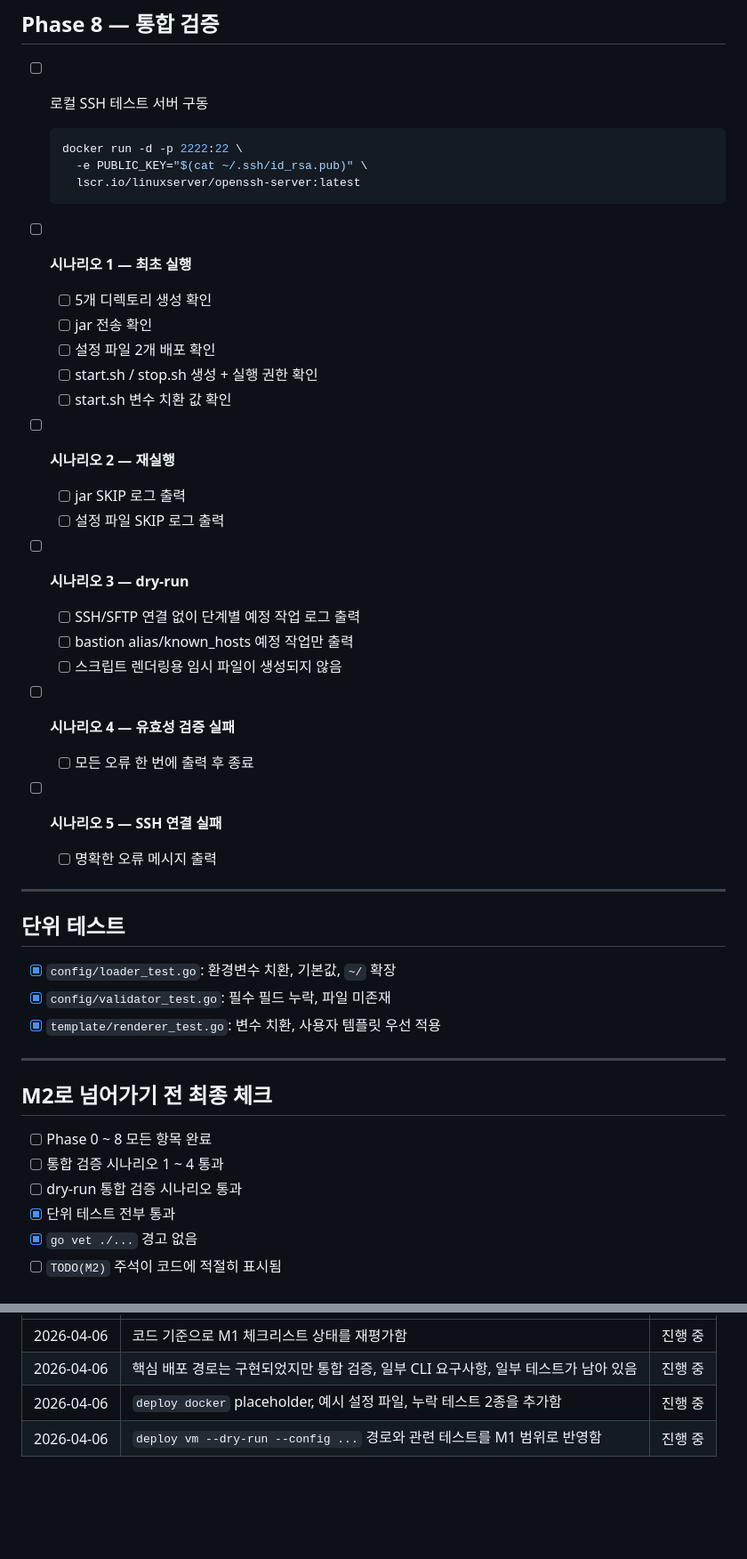
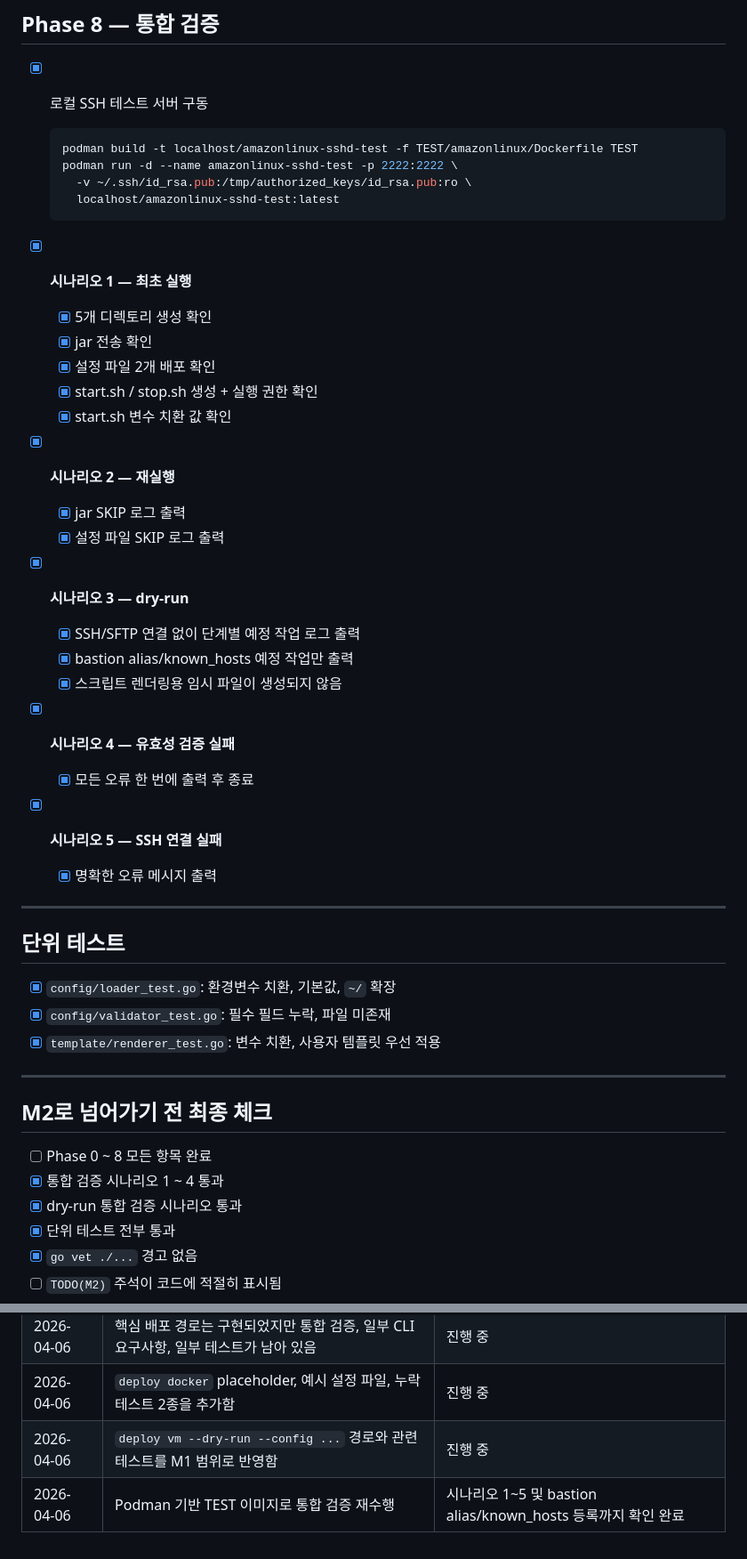
Before and after one commit to RedForest0607/overpass_deployer, a Markdown page: docs/M1-PLAN.md, 2 parts joined by grey strips. Shown at 89% size. Rendered like a GitHub page; blank space fills up the shorter version.

````diff
--- a/docs/M1-PLAN.md
+++ b/docs/M1-PLAN.md
@@ -257,34 +257,35 @@ out, err = client.Run("ls /none")      // err != nil
 
 ## Phase 8 — 통합 검증
 
-- [ ] 로컬 SSH 테스트 서버 구동
+- [x] 로컬 SSH 테스트 서버 구동
   ```bash
-  docker run -d -p 2222:22 \
-    -e PUBLIC_KEY="$(cat ~/.ssh/id_rsa.pub)" \
-    lscr.io/linuxserver/openssh-server:latest
+  podman build -t localhost/amazonlinux-sshd-test -f TEST/amazonlinux/Dockerfile TEST
+  podman run -d --name amazonlinux-sshd-test -p 2222:2222 \
+    -v ~/.ssh/id_rsa.pub:/tmp/authorized_keys/id_rsa.pub:ro \
+    localhost/amazonlinux-sshd-test:latest
   ```
 
-- [ ] **시나리오 1 — 최초 실행**
-  - [ ] 5개 디렉토리 생성 확인
-  - [ ] jar 전송 확인
-  - [ ] 설정 파일 2개 배포 확인
-  - [ ] start.sh / stop.sh 생성 + 실행 권한 확인
-  - [ ] start.sh 변수 치환 값 확인
+- [x] **시나리오 1 — 최초 실행**
+  - [x] 5개 디렉토리 생성 확인
+  - [x] jar 전송 확인
+  - [x] 설정 파일 2개 배포 확인
+  - [x] start.sh / stop.sh 생성 + 실행 권한 확인
+  - [x] start.sh 변수 치환 값 확인
 
-- [ ] **시나리오 2 — 재실행**
-  - [ ] jar SKIP 로그 출력
-  - [ ] 설정 파일 SKIP 로그 출력
+- [x] **시나리오 2 — 재실행**
+  - [x] jar SKIP 로그 출력
+  - [x] 설정 파일 SKIP 로그 출력
 
-- [ ] **시나리오 3 — dry-run**
-  - [ ] SSH/SFTP 연결 없이 단계별 예정 작업 로그 출력
-  - [ ] bastion alias/known_hosts 예정 작업만 출력
-  - [ ] 스크립트 렌더링용 임시 파일이 생성되지 않음
+- [x] **시나리오 3 — dry-run**
+  - [x] SSH/SFTP 연결 없이 단계별 예정 작업 로그 출력
+  - [x] bastion alias/known_hosts 예정 작업만 출력
+  - [x] 스크립트 렌더링용 임시 파일이 생성되지 않음
 
-- [ ] **시나리오 4 — 유효성 검증 실패**
-  - [ ] 모든 오류 한 번에 출력 후 종료
+- [x] **시나리오 4 — 유효성 검증 실패**
+  - [x] 모든 오류 한 번에 출력 후 종료
 
-- [ ] **시나리오 5 — SSH 연결 실패**
-  - [ ] 명확한 오류 메시지 출력
+- [x] **시나리오 5 — SSH 연결 실패**
+  - [x] 명확한 오류 메시지 출력
 
 ---
 
@@ -299,8 +300,8 @@ out, err = client.Run("ls /none")      // err != nil
 ## M2로 넘어가기 전 최종 체크
 
 - [ ] Phase 0 ~ 8 모든 항목 완료
-- [ ] 통합 검증 시나리오 1 ~ 4 통과
-- [ ] dry-run 통합 검증 시나리오 통과
+- [x] 통합 검증 시나리오 1 ~ 4 통과
+- [x] dry-run 통합 검증 시나리오 통과
 - [x] 단위 테스트 전부 통과
 - [x] `go vet ./...` 경고 없음
 - [ ] `TODO(M2)` 주석이 코드에 적절히 표시됨
@@ -316,3 +317,4 @@ out, err = client.Run("ls /none")      // err != nil
 | 2026-04-06 | 핵심 배포 경로는 구현되었지만 통합 검증, 일부 CLI 요구사항, 일부 테스트가 남아 있음 | 진행 중 |
 | 2026-04-06 | `deploy docker` placeholder, 예시 설정 파일, 누락 테스트 2종을 추가함 | 진행 중 |
 | 2026-04-06 | `deploy vm --dry-run --config ...` 경로와 관련 테스트를 M1 범위로 반영함 | 진행 중 |
+| 2026-04-06 | Podman 기반 TEST 이미지로 통합 검증 재수행 | 시나리오 1~5 및 bastion alias/known_hosts 등록까지 확인 완료 |
````
Also changed, not shown: other parts of docs/M1-PLAN.md (+10 -10 lines), PLAN.md (+2 -1 lines).
